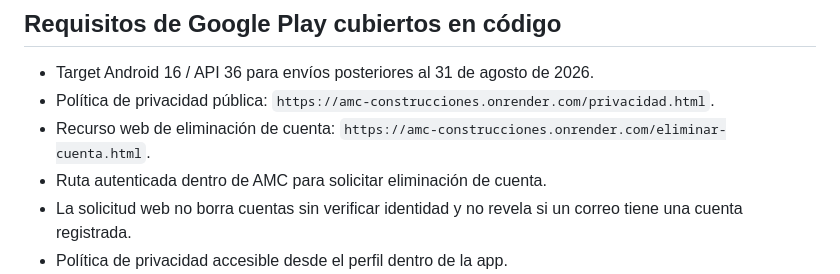
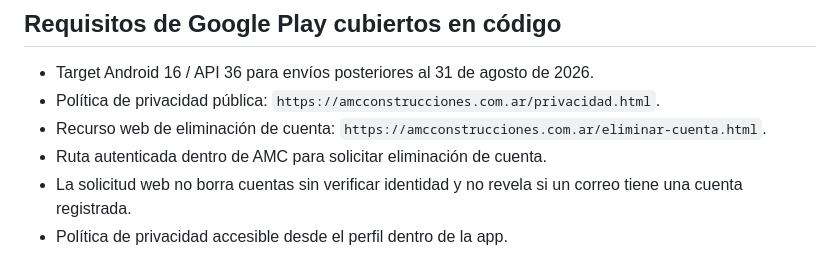
Before and after one commit to ArielCampos30/AMC_CONSTRUCCION_APP, a Markdown page: PLAY_STORE_READINESS.md, the part around the change. Drawn GitHub-style.

Commit message:
D6A1: usar URLs públicas propias en Play Store

```diff
--- a/PLAY_STORE_READINESS.md
+++ b/PLAY_STORE_READINESS.md
@@ -17,8 +17,8 @@ Fecha de auditoría: 2026-09-17
 ## Requisitos de Google Play cubiertos en código
 
 - Target Android 16 / API 36 para envíos posteriores al 31 de agosto de 2026.
-- Política de privacidad pública: `https://amc-construcciones.onrender.com/privacidad.html`.
-- Recurso web de eliminación de cuenta: `https://amc-construcciones.onrender.com/eliminar-cuenta.html`.
+- Política de privacidad pública: `https://amcconstrucciones.com.ar/privacidad.html`.
+- Recurso web de eliminación de cuenta: `https://amcconstrucciones.com.ar/eliminar-cuenta.html`.
 - Ruta autenticada dentro de AMC para solicitar eliminación de cuenta.
 - La solicitud web no borra cuentas sin verificar identidad y no revela si un correo tiene una cuenta registrada.
 - Política de privacidad accesible desde el perfil dentro de la app.
```
